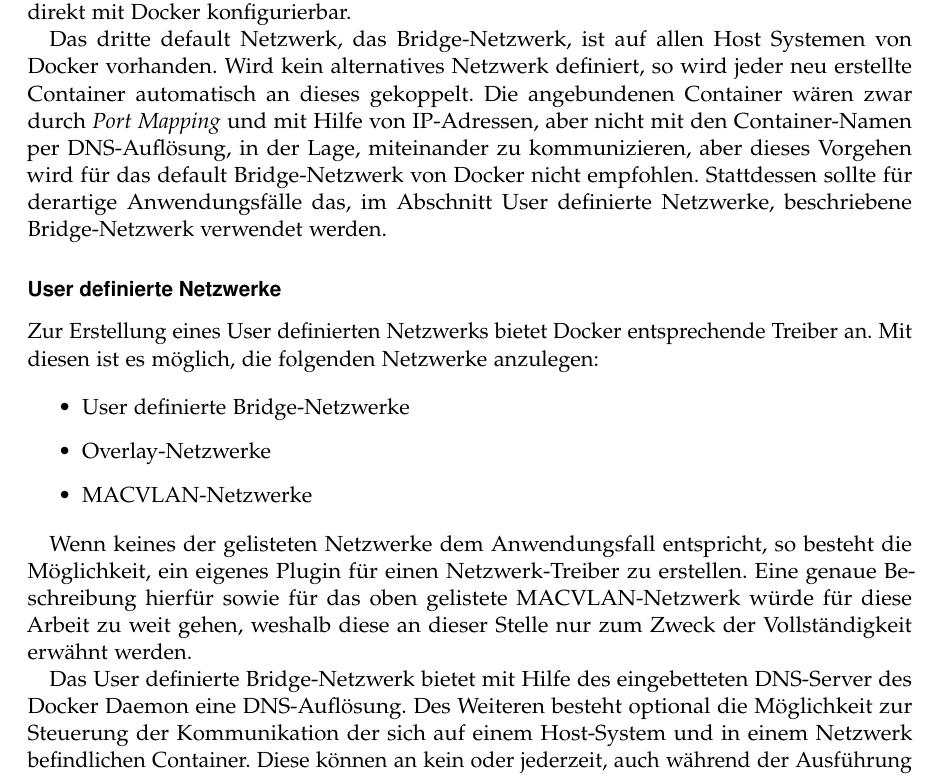
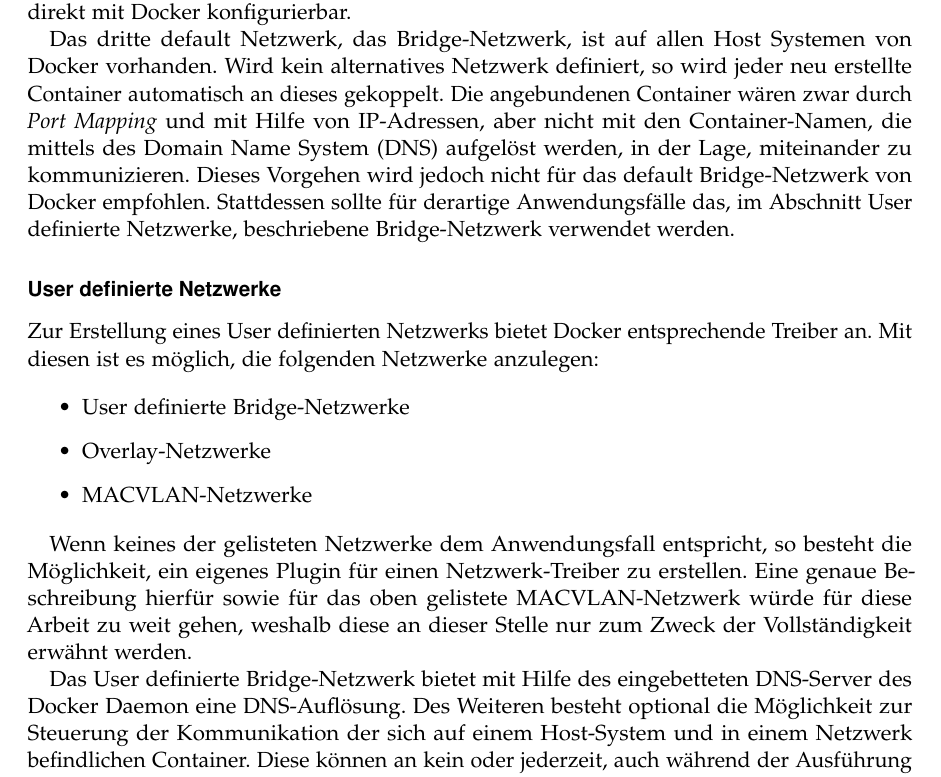
Before and after one commit to prskr/SA-Jericho, a LaTeX thesis (docs/Seminararbeit/thesis.tex, which reads docs/Seminararbeit/docker.tex): part of page 10 of 44, cut so that both start at the same text. Compiled offline with pdfLaTeX; an older LaTeX class or package is replaced by its successor; a missing bibliography style is replaced by a similar one.

Commit message:
change wording in docker and add DNS acronym

```diff
--- a/docs/Seminararbeit/docker.tex
+++ b/docs/Seminararbeit/docker.tex
@@ -154,7 +154,7 @@ Des Weiteren sind sowohl das None als auch das Host-Netzwerk nicht direkt mit Do
 
 Das dritte default Netzwerk, das Bridge-Netzwerk, ist auf allen Host Systemen von Docker vorhanden.
 Wird kein alternatives Netzwerk definiert, so wird jeder neu erstellte Container automatisch an dieses gekoppelt.
-Die angebundenen Container wären zwar durch \textit{Port Mapping} und mit Hilfe von IP-Adressen, aber nicht mit den Container-Namen per DNS-Auflösung, in der Lage, miteinander zu kommunizieren, aber dieses Vorgehen wird für das default Bridge-Netzwerk von Docker nicht empfohlen.
+Die angebundenen Container wären zwar durch \textit{Port Mapping} und mit Hilfe von IP-Adressen, aber nicht mit den Container-Namen, die mittels des \ac{DNS} aufgelöst werden, in der Lage, miteinander zu kommunizieren. Dieses Vorgehen wird jedoch nicht für das default Bridge-Netzwerk von Docker empfohlen.
 Stattdessen sollte für derartige Anwendungsfälle das, im Abschnitt User definierte Netzwerke, beschriebene Bridge-Netzwerk verwendet werden.
 
 \subsubsection{User definierte Netzwerke}
@@ -171,7 +171,7 @@ Mit diesen ist es möglich, die folgenden Netzwerke anzulegen:
 Wenn keines der gelisteten Netzwerke dem Anwendungsfall entspricht, so besteht die Möglichkeit, ein eigenes Plugin für einen Netzwerk-Treiber zu erstellen.
 Eine genaue Beschreibung hierfür sowie für das oben gelistete MACVLAN-Netzwerk würde für diese Arbeit zu weit gehen, weshalb diese an dieser Stelle nur zum Zweck der Vollständigkeit erwähnt werden.
 
-Das User definierte Bridge-Netzwerk bietet mit Hilfe des eingebetteten DNS-Server des Docker Daemon eine DNS-Auflösung.
+Das User definierte Bridge-Netzwerk bietet mit Hilfe des eingebetteten \ac{DNS}-Server des Docker Daemon eine \ac{DNS}-Auflösung.
 Des Weiteren besteht optional die Möglichkeit zur Steuerung der Kommunikation der sich auf einem Host-System und in einem Netzwerk befindlichen Container.
 Diese können an kein oder jederzeit, auch während der Ausführung eines Containers, an ein oder mehrere Netzwerke angeschlossen oder von diesen getrennt werden.
 Ist dies nicht erforderlich, so sind alle Container ohne weitere Konfiguration in der Lage, mit jedem beliebigen Container des Netzwerkes zu kommunizieren.
```
Also changed, not shown: docs/Seminararbeit/abbreviations.tex (+1 -0 lines).
